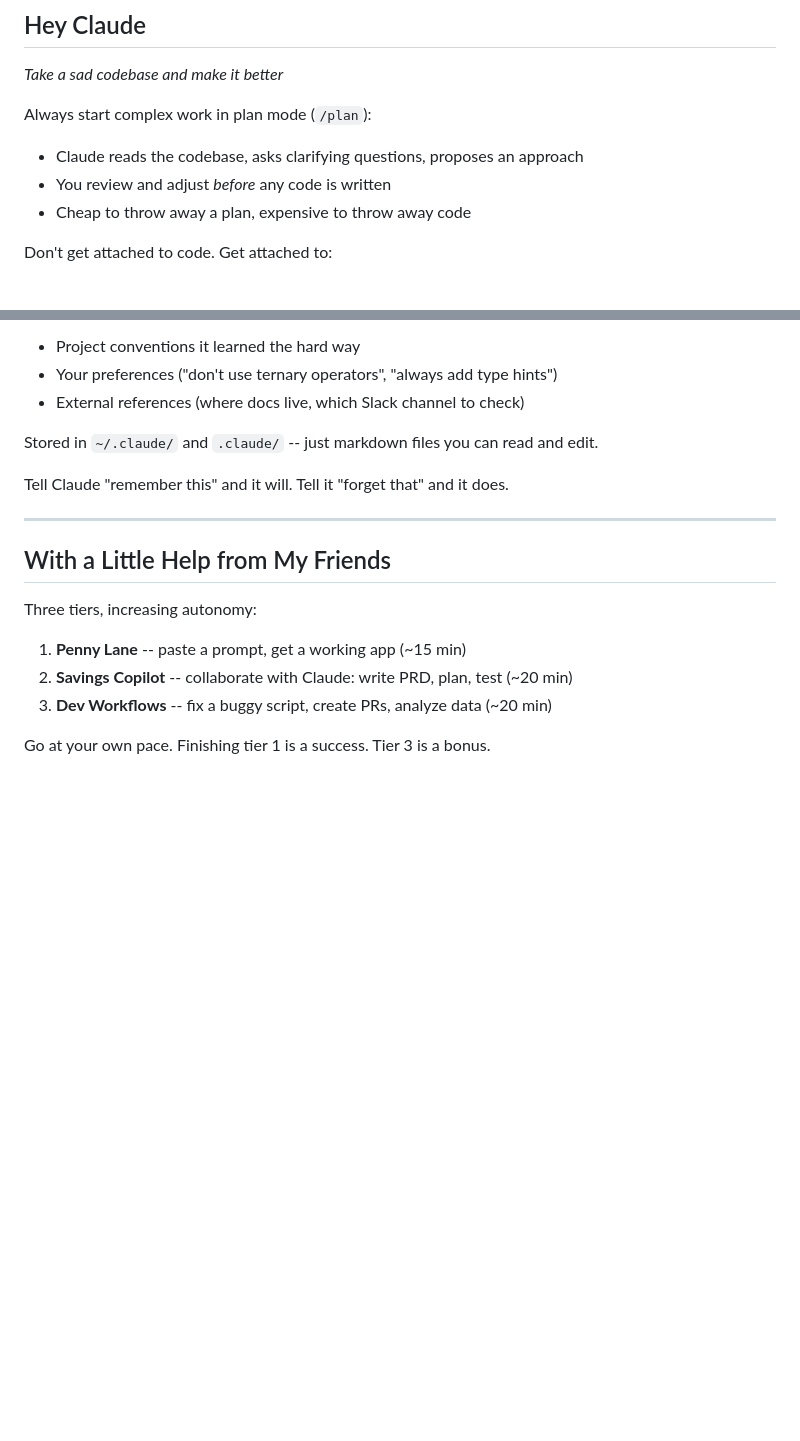
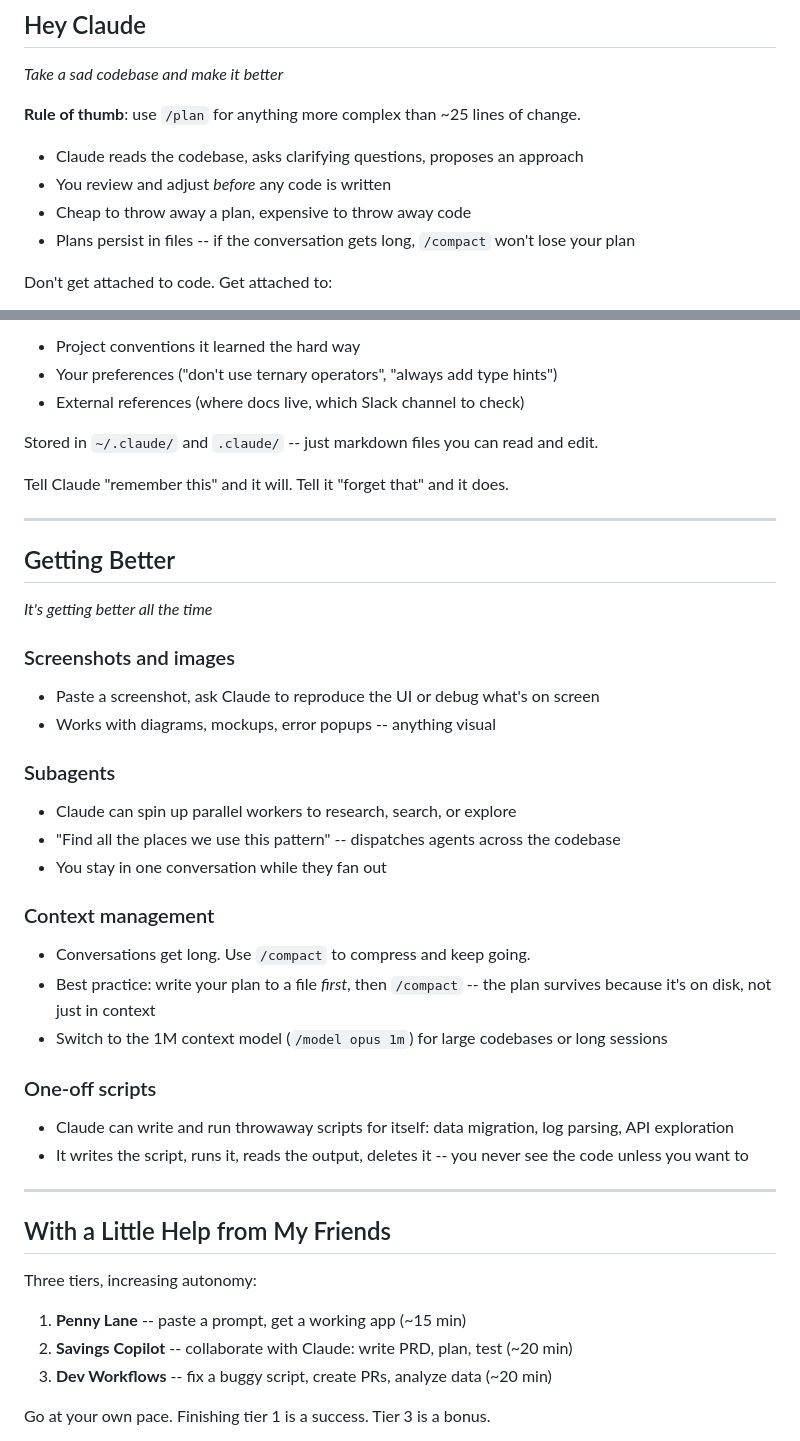
Before and after one commit to wojtyniakAQ/claude-code-workshop, a Markdown page: presentation.md, 2 parts joined by grey strips. GitHub-like rendering; blank space fills up the shorter version.

Commit message:
Add Getting Better slide and strengthen plan mode guidance
Cover subagents, screenshots, context management (/compact + 1M model),
and one-off scripts. Add 25-line rule of thumb for plan mode.

```diff
--- a/presentation.md
+++ b/presentation.md
@@ -62,10 +62,11 @@ Good workflow for a new project:
 
 *Take a sad codebase and make it better*
 
-Always start complex work in plan mode (`/plan`):
+**Rule of thumb**: use `/plan` for anything more complex than ~25 lines of change.
 - Claude reads the codebase, asks clarifying questions, proposes an approach
 - You review and adjust *before* any code is written
 - Cheap to throw away a plan, expensive to throw away code
+- Plans persist in files -- if the conversation gets long, `/compact` won't lose your plan
 
 Don't get attached to code. Get attached to:
 - **Business logic** -- the rules and decisions
@@ -170,6 +171,34 @@ Tell Claude "remember this" and it will. Tell it "forget that" and it does.
 
 ---
 
+## Getting Better
+
+*It's getting better all the time*
+
+### Screenshots and images
+
+- Paste a screenshot, ask Claude to reproduce the UI or debug what's on screen
+- Works with diagrams, mockups, error popups -- anything visual
+
+### Subagents
+
+- Claude can spin up parallel workers to research, search, or explore
+- "Find all the places we use this pattern" -- dispatches agents across the codebase
+- You stay in one conversation while they fan out
+
+### Context management
+
+- Conversations get long. Use `/compact` to compress and keep going.
+- Best practice: write your plan to a file *first*, then `/compact` -- the plan survives because it's on disk, not just in context
+- Switch to the 1M context model (`/model opus 1m`) for large codebases or long sessions
+
+### One-off scripts
+
+- Claude can write and run throwaway scripts for itself: data migration, log parsing, API exploration
+- It writes the script, runs it, reads the output, deletes it -- you never see the code unless you want to
+
+---
+
 ## With a Little Help from My Friends
 
 Three tiers, increasing autonomy:
```
